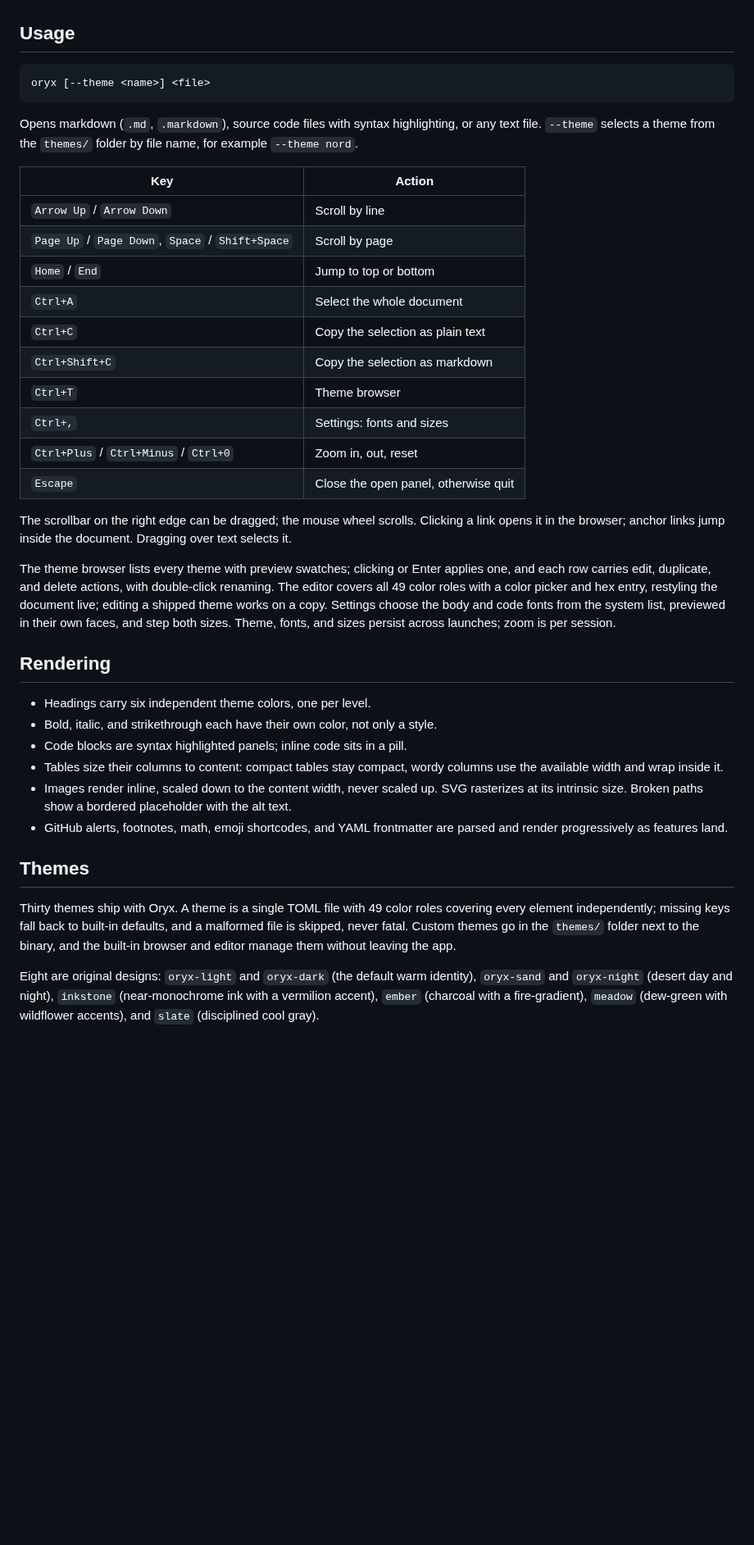
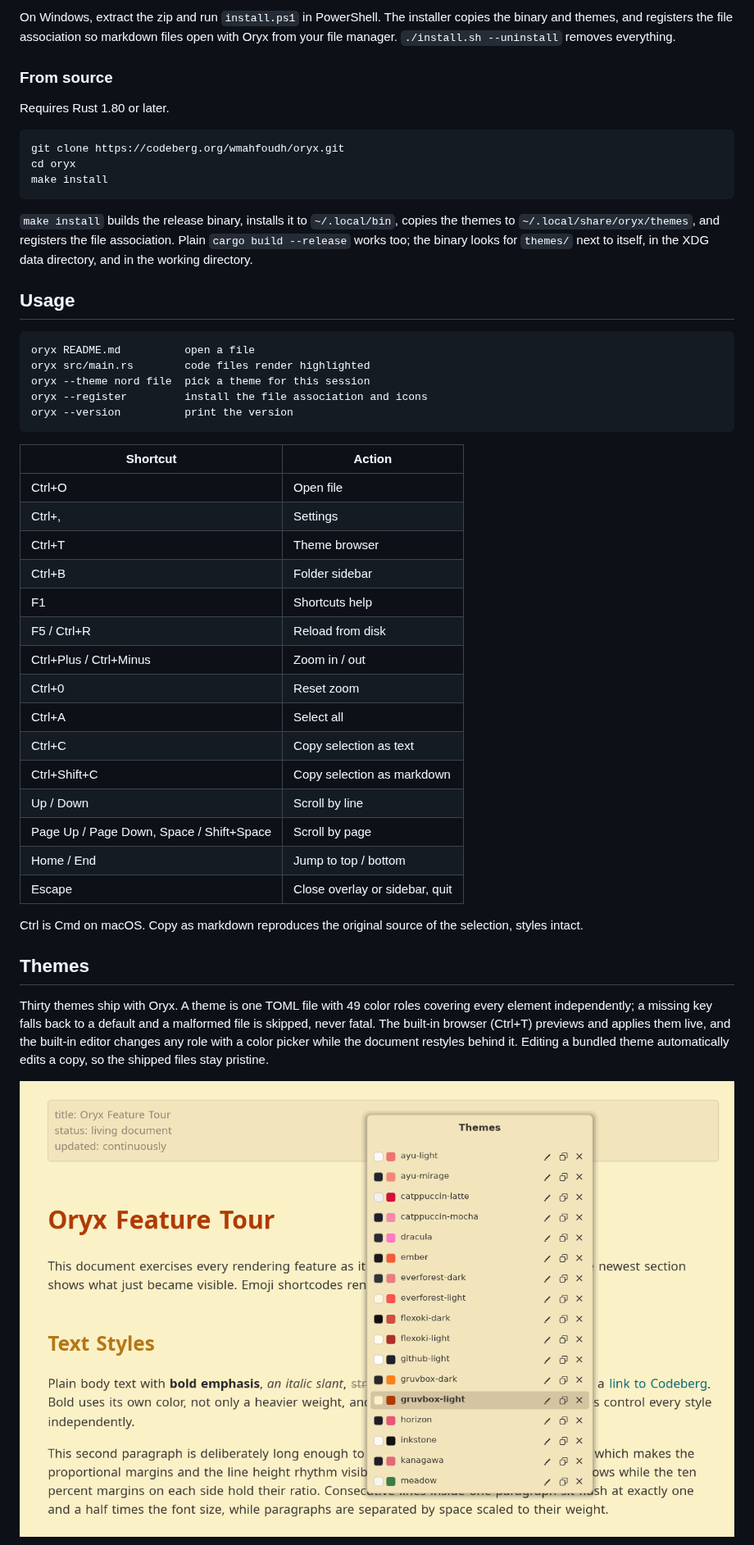
Before and after one commit to wmahfoudh/oryx, a Markdown page: README.md, the part around one of its changes. Shown at 82% size. GitHub-like rendering; pictures changed too: screenshots/themes.png (added); blank space fills up the shorter version.

Commit message:
feat: filename in title bar, rewritten readme, license

````diff
--- a/README.md
+++ b/README.md
@@ -12,41 +56,50 @@ Oryx is under active development. Rendering is in place for headings, text style
+On Windows, extract the zip and run `install.ps1` in PowerShell. The installer copies the binary and themes, and registers the file association so markdown files open with Oryx from your file manager. `./install.sh --uninstall` removes everything.
+
+### From source
+
+Requires Rust 1.80 or later.
+
+```
+git clone https://codeberg.org/wmahfoudh/oryx.git
+cd oryx
+make install
+```
+
+`make install` builds the release binary, installs it to `~/.local/bin`, copies the themes to `~/.local/share/oryx/themes`, and registers the file association. Plain `cargo build --release` works too; the binary looks for `themes/` next to itself, in the XDG data directory, and in the working directory.
 
 ## Usage
 
 ```
-oryx [--theme <name>] <file>
+oryx README.md          open a file
+oryx src/main.rs        code files render highlighted
+oryx --theme nord file  pick a theme for this session
+oryx --register         install the file association and icons
+oryx --version          print the version
 ```
 
-Opens markdown (`.md`, `.markdown`), source code files with syntax highlighting, or any text file. `--theme` selects a theme from the `themes/` folder by file name, for example `--theme nord`.
+| Shortcut | Action |
+|---|---|
+| Ctrl+O | Open file |
+| Ctrl+, | Settings |
+| Ctrl+T | Theme browser |
+| Ctrl+B | Folder sidebar |
+| F1 | Shortcuts help |
+| F5 / Ctrl+R | Reload from disk |
+| Ctrl+Plus / Ctrl+Minus | Zoom in / out |
+| Ctrl+0 | Reset zoom |
+| Ctrl+A | Select all |
+| Ctrl+C | Copy selection as text |
+| Ctrl+Shift+C | Copy selection as markdown |
+| Up / Down | Scroll by line |
+| Page Up / Page Down, Space / Shift+Space | Scroll by page |
+| Home / End | Jump to top / bottom |
+| Escape | Close overlay or sidebar, quit |
 
-| Key | Action |
-|---|---|
-| `Arrow Up` / `Arrow Down` | Scroll by line |
-| `Page Up` / `Page Down`, `Space` / `Shift+Space` | Scroll by page |
-| `Home` / `End` | Jump to top or bottom |
-| `Ctrl+A` | Select the whole document |
-| `Ctrl+C` | Copy the selection as plain text |
-| `Ctrl+Shift+C` | Copy the selection as markdown |
-| `Ctrl+T` | Theme browser |
-| `Ctrl+,` | Settings: fonts and sizes |
-| `Ctrl+Plus` / `Ctrl+Minus` / `Ctrl+0` | Zoom in, out, reset |
-| `Escape` | Close the open panel, otherwise quit |
-
-The scrollbar on the right edge can be dragged; the mouse wheel scrolls. Clicking a link opens it in the browser; anchor links jump inside the document. Dragging over text selects it.
-
-The theme browser lists every theme with preview swatches; clicking or Enter applies one, and each row carries edit, duplicate, and delete actions, with double-click renaming. The editor covers all 49 color roles with a color picker and hex entry, restyling the document live; editing a shipped theme works on a copy. Settings choose the body and code fonts from the system list, previewed in their own faces, and step both sizes. Theme, fonts, and sizes persist across launches; zoom is per session.
-
-## Rendering
-
-- Headings carry six independent theme colors, one per level.
-- Bold, italic, and strikethrough each have their own color, not only a style.
-- Code blocks are syntax highlighted panels; inline code sits in a pill.
-- Tables size their columns to content: compact tables stay compact, wordy columns use the available width and wrap inside it.
-- Images render inline, scaled down to the content width, never scaled up. SVG rasterizes at its intrinsic size. Broken paths show a bordered placeholder with the alt text.
-- GitHub alerts, footnotes, math, emoji shortcodes, and YAML frontmatter are parsed and render progressively as features land.
+Ctrl is Cmd on macOS. Copy as markdown reproduces the original source of the selection, styles intact.
 
 ## Themes
 
-Thirty themes ship with Oryx. A theme is a single TOML file with 49 color roles covering every element independently; missing keys fall back to built-in defaults, and a malformed file is skipped, never fatal. Custom themes go in the `themes/` folder next to the binary, and the built-in browser and editor manage them without leaving the app.
+Thirty themes ship with Oryx. A theme is one TOML file with 49 color roles covering every element independently; a missing key falls back to a default and a malformed file is skipped, never fatal. The built-in browser (Ctrl+T) previews and applies them live, and the built-in editor changes any role with a color picker while the document restyles behind it. Editing a bundled theme automatically edits a copy, so the shipped files stay pristine.
 
-Eight are original designs: `oryx-light` and `oryx-dark` (the default warm identity), `oryx-sand` and `oryx-night` (desert day and night), `inkstone` (near-monochrome ink with a vermilion accent), `ember` (charcoal with a fire-gradient), `meadow` (dew-green with wildflower accents), and `slate` (disciplined cool gray).
+![The theme browser](screenshots/themes.png)
 
````
Also changed, not shown: other parts of README.md (+75 -13 lines), screenshots/sample.md (added, +41 -0 lines), screenshots/code.png (added), screenshots/editor.png (added), screenshots/github.png (added), screenshots/hero.png (added), 2 other files.
